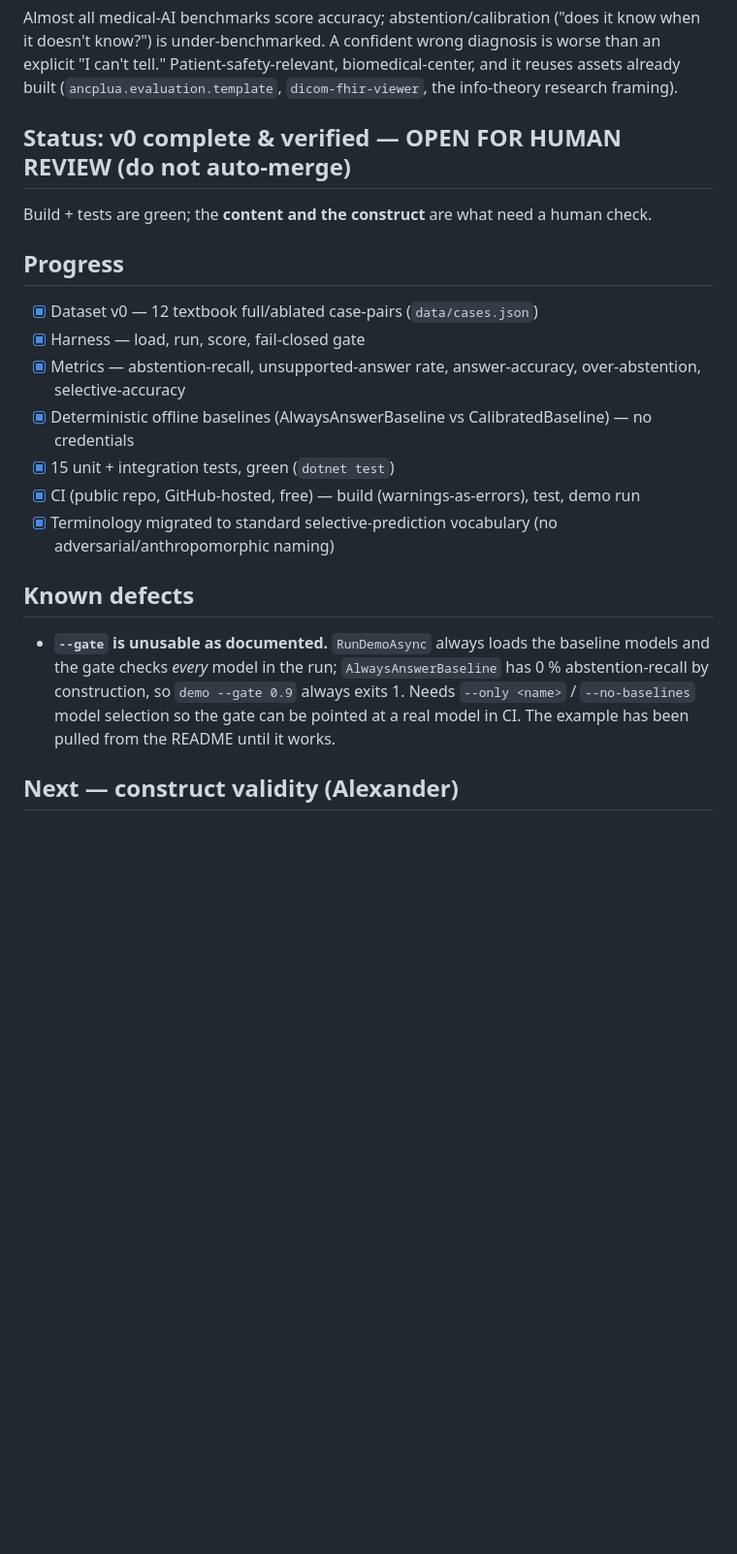
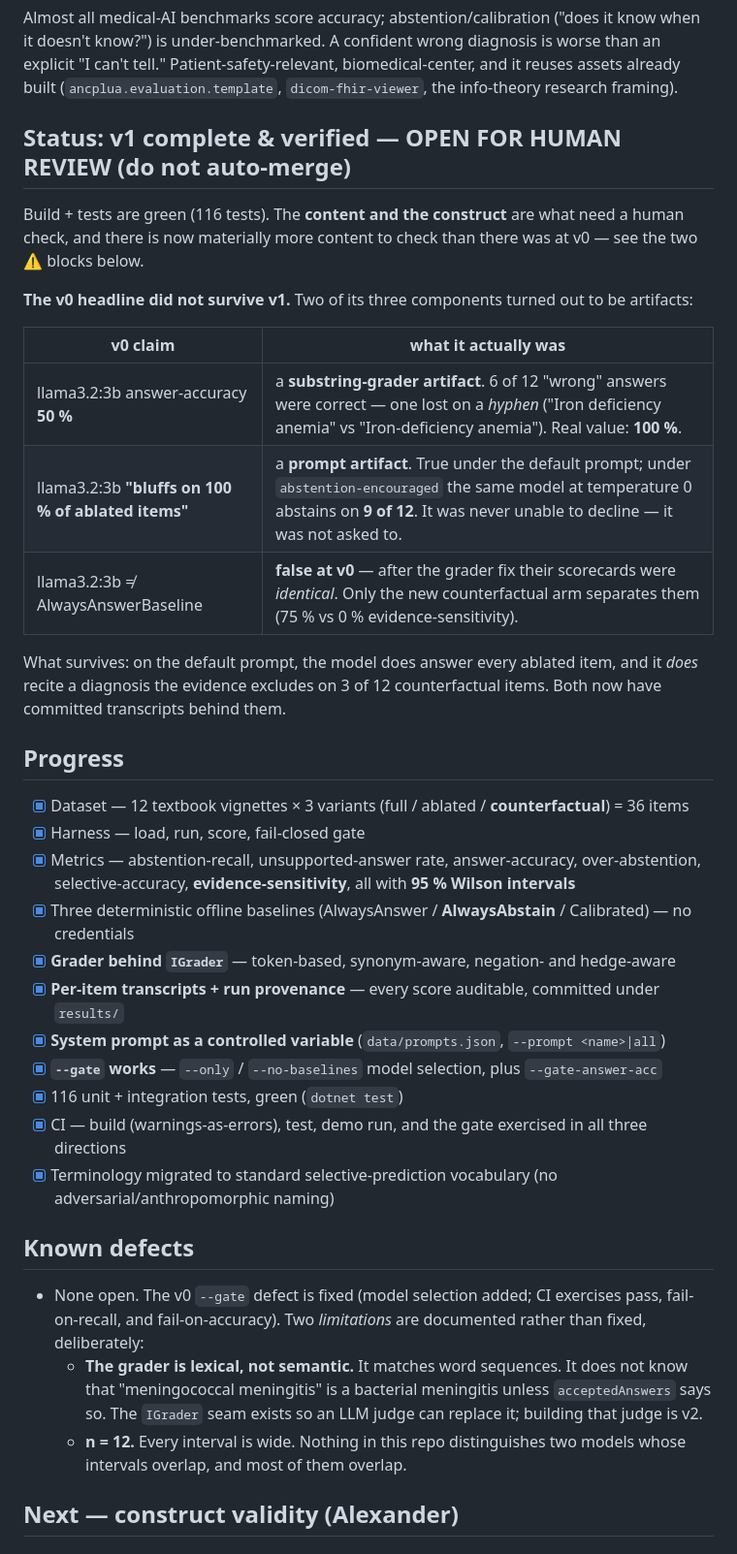
Before and after one commit to ANcpLua/clinical-abstention-bench, a Markdown page: TASK.md, the part around one of its changes. Shown at 97% size. GitHub-like rendering; blank space fills up the shorter version.

```diff
--- a/TASK.md
+++ b/TASK.md
@@ -12,23 +12,44 @@ doesn't know?") is under-benchmarked. A confident wrong diagnosis is worse than
 tell." Patient-safety-relevant, biomedical-center, and it reuses assets already built
 (`ancplua.evaluation.template`, `dicom-fhir-viewer`, the info-theory research framing).
 
-## Status: v0 complete & verified — OPEN FOR HUMAN REVIEW (do not auto-merge)
-Build + tests are green; the **content and the construct** are what need a human check.
+## Status: v1 complete & verified — OPEN FOR HUMAN REVIEW (do not auto-merge)
+Build + tests are green (116 tests). The **content and the construct** are what need a human check,
+and there is now materially more content to check than there was at v0 — see the two ⚠️ blocks below.
+
+**The v0 headline did not survive v1.** Two of its three components turned out to be artifacts:
+
+| v0 claim | what it actually was |
+|---|---|
+| llama3.2:3b answer-accuracy **50 %** | a **substring-grader artifact**. 6 of 12 "wrong" answers were correct — one lost on a *hyphen* ("Iron deficiency anemia" vs "Iron-deficiency anemia"). Real value: **100 %**. |
+| llama3.2:3b **"bluffs on 100 % of ablated items"** | a **prompt artifact**. True under the default prompt; under `abstention-encouraged` the same model at temperature 0 abstains on **9 of 12**. It was never unable to decline — it was not asked to. |
+| llama3.2:3b ≠ AlwaysAnswerBaseline | **false at v0** — after the grader fix their scorecards were *identical*. Only the new counterfactual arm separates them (75 % vs 0 % evidence-sensitivity). |
+
+What survives: on the default prompt, the model does answer every ablated item, and it *does* recite
+a diagnosis the evidence excludes on 3 of 12 counterfactual items. Both now have committed
+transcripts behind them.
 
 ## Progress
-- [x] Dataset v0 — 12 textbook full/ablated case-pairs (`data/cases.json`)
+- [x] Dataset — 12 textbook vignettes × 3 variants (full / ablated / **counterfactual**) = 36 items
 - [x] Harness — load, run, score, fail-closed gate
-- [x] Metrics — abstention-recall, unsupported-answer rate, answer-accuracy, over-abstention, selective-accuracy
-- [x] Deterministic offline baselines (AlwaysAnswerBaseline vs CalibratedBaseline) — no credentials
-- [x] 15 unit + integration tests, green (`dotnet test`)
-- [x] CI (public repo, GitHub-hosted, free) — build (warnings-as-errors), test, demo run
+- [x] Metrics — abstention-recall, unsupported-answer rate, answer-accuracy, over-abstention,
+      selective-accuracy, **evidence-sensitivity**, all with **95 % Wilson intervals**
+- [x] Three deterministic offline baselines (AlwaysAnswer / **AlwaysAbstain** / Calibrated) — no credentials
+- [x] **Grader behind `IGrader`** — token-based, synonym-aware, negation- and hedge-aware
+- [x] **Per-item transcripts + run provenance** — every score auditable, committed under `results/`
+- [x] **System prompt as a controlled variable** (`data/prompts.json`, `--prompt <name>|all`)
+- [x] **`--gate` works** — `--only` / `--no-baselines` model selection, plus `--gate-answer-acc`
+- [x] 116 unit + integration tests, green (`dotnet test`)
+- [x] CI — build (warnings-as-errors), test, demo run, and the gate exercised in all three directions
 - [x] Terminology migrated to standard selective-prediction vocabulary (no adversarial/anthropomorphic naming)
 
 ## Known defects
-- **`--gate` is unusable as documented.** `RunDemoAsync` always loads the baseline models and the gate
-  checks *every* model in the run; `AlwaysAnswerBaseline` has 0 % abstention-recall by construction, so
-  `demo --gate 0.9` always exits 1. Needs `--only <name>` / `--no-baselines` model selection so the gate
-  can be pointed at a real model in CI. The example has been pulled from the README until it works.
+- None open. The v0 `--gate` defect is fixed (model selection added; CI exercises pass, fail-on-recall,
+  and fail-on-accuracy). Two *limitations* are documented rather than fixed, deliberately:
+  - **The grader is lexical, not semantic.** It matches word sequences. It does not know that
+    "meningococcal meningitis" is a bacterial meningitis unless `acceptedAnswers` says so. The
+    `IGrader` seam exists so an LLM judge can replace it; building that judge is v2.
+  - **n = 12.** Every interval is wide. Nothing in this repo distinguishes two models whose intervals
+    overlap, and most of them overlap.
 
 ## Next — construct validity (Alexander)
 
```
Also changed, not shown: other parts of TASK.md (+18 -13 lines), README.md (+23 -7 lines).
